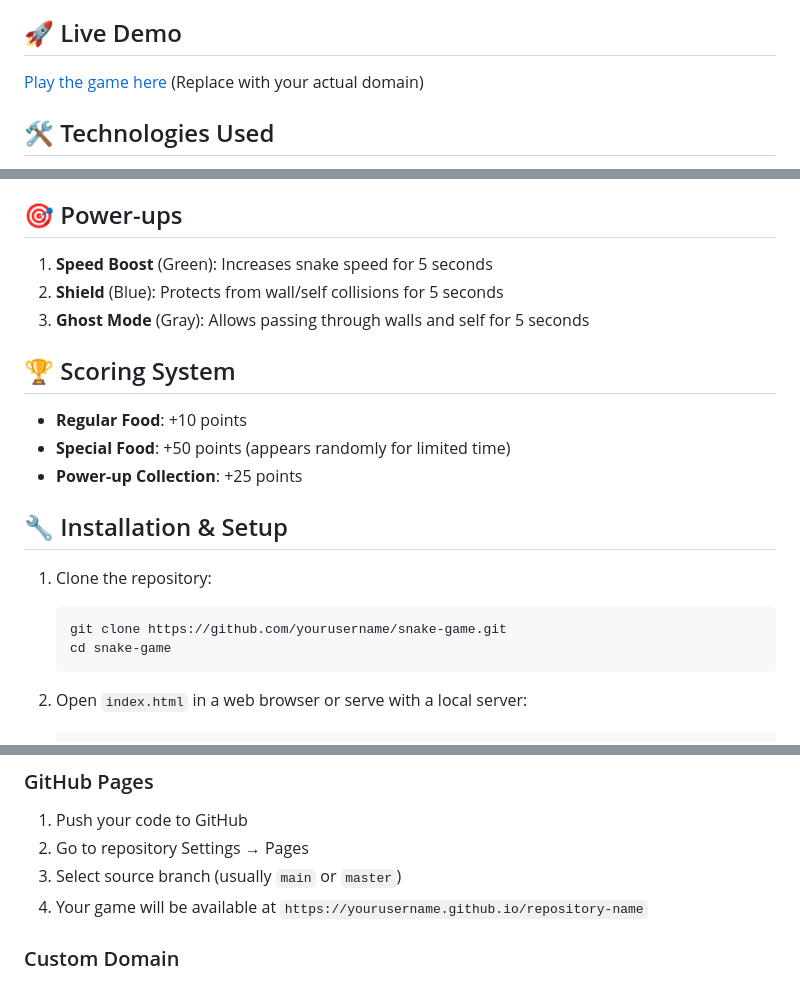
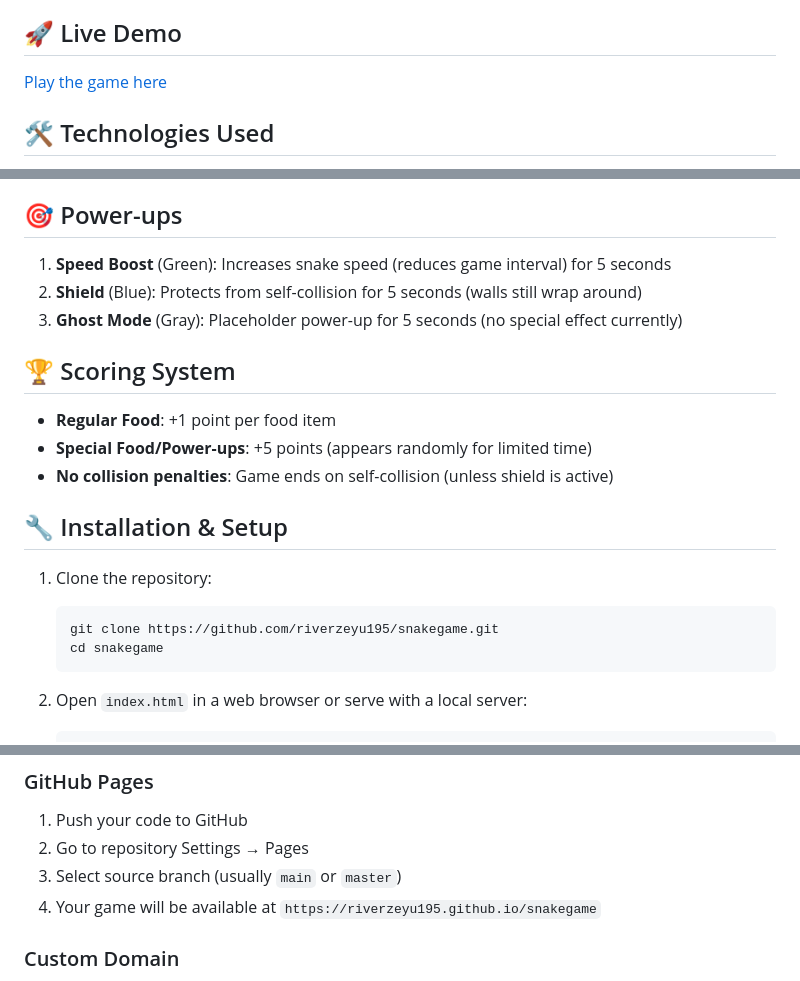
Before and after one commit to riverzeyu195/snakegame, a Markdown page: README.md, 3 parts joined by grey strips. Drawn GitHub-style.

Commit message:
docs: fix README scoring system and power-up descriptions to match actual game implementation

````diff
--- a/README.md
+++ b/README.md
@@ -24,7 +24,7 @@ A modern, feature-rich implementation of the classic Snake game with dynamic mus
 
 ## 🚀 Live Demo
 
-[Play the game here](https://yourdomain.com) (Replace with your actual domain)
+[Play the game here](https://snakegame.riverzeyu.com)
 
 ## 🛠️ Technologies Used
 
@@ -47,22 +47,22 @@ A modern, feature-rich implementation of the classic Snake game with dynamic mus
 
 ## 🎯 Power-ups
 
-1. **Speed Boost** (Green): Increases snake speed for 5 seconds
-2. **Shield** (Blue): Protects from wall/self collisions for 5 seconds
-3. **Ghost Mode** (Gray): Allows passing through walls and self for 5 seconds
+1. **Speed Boost** (Green): Increases snake speed (reduces game interval) for 5 seconds
+2. **Shield** (Blue): Protects from self-collision for 5 seconds (walls still wrap around)
+3. **Ghost Mode** (Gray): Placeholder power-up for 5 seconds (no special effect currently)
 
 ## 🏆 Scoring System
 
-- **Regular Food**: +10 points
-- **Special Food**: +50 points (appears randomly for limited time)
-- **Power-up Collection**: +25 points
+- **Regular Food**: +1 point per food item
+- **Special Food/Power-ups**: +5 points (appears randomly for limited time)
+- **No collision penalties**: Game ends on self-collision (unless shield is active)
 
 ## 🔧 Installation & Setup
 
 1. Clone the repository:
    ```bash
-   git clone https://github.com/yourusername/snake-game.git
-   cd snake-game
+   git clone https://github.com/riverzeyu195/snakegame.git
+   cd snakegame
    ```
 
 2. Open `index.html` in a web browser or serve with a local server:
@@ -82,7 +82,7 @@ A modern, feature-rich implementation of the classic Snake game with dynamic mus
 1. Push your code to GitHub
 2. Go to repository Settings → Pages
 3. Select source branch (usually `main` or `master`)
-4. Your game will be available at `https://yourusername.github.io/repository-name`
+4. Your game will be available at `https://riverzeyu195.github.io/snakegame`
 
 ### Custom Domain
 1. Add a `CNAME` file with your domain name
````
Also changed, not shown: other parts of README.md (+1 -1 lines).
